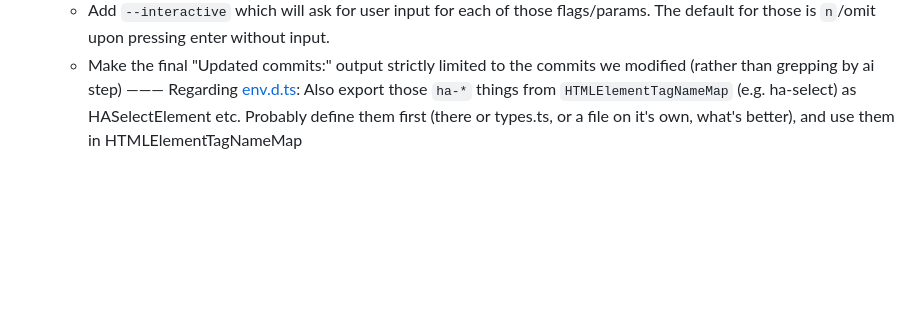
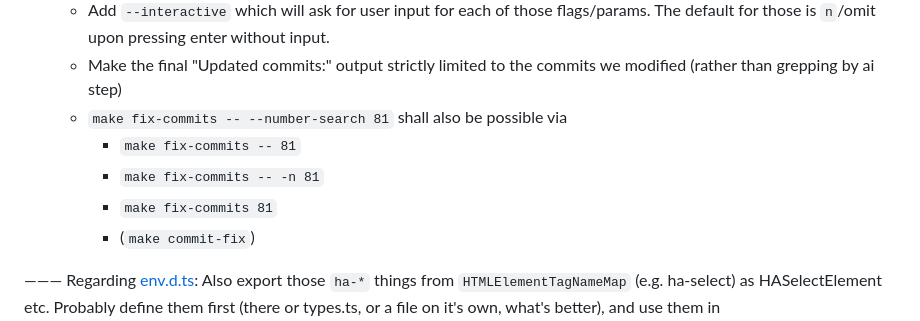
Before and after one commit to luckydonald/hoass_nanoleaf-effect-card, a Markdown page: ai/plugin_template/query.md, the part around the change. Rendered like a GitHub page; blank space fills up the shorter version.

Commit message:
📄TEMPLATE | 🤌 ai: updated query: Have the short writing of `make fix-commits 81`.

```diff
--- a/ai/plugin_template/query.md
+++ b/ai/plugin_template/query.md
@@ -397,5 +397,11 @@ Okay, we need to work on the `eslint --fix` rules:
   - Delay the dry run until after the message input (which will be headlined with a red dry run reminder), so that the messages can be properly calculated, and the real rebase operations are displayed.
   - Add `--interactive` which will ask for user input for each of those flags/params. The default for those is `n`/omit upon pressing enter without input.
   - Make the final "Updated commits:" output strictly limited to the commits we modified (rather than grepping by ai step)
+  - `make fix-commits -- --number-search 81` shall also be possible via
+    - `make fix-commits -- 81`
+    - `make fix-commits -- -n 81`
+    - `make fix-commits 81`
+    - (`make commit-fix`)
+
 ———
 Regarding [env.d.ts](../../frontend_vue/src/env.d.ts): Also export those `ha-*`  things from `HTMLElementTagNameMap` (e.g. ha-select) as HASelectElement etc. Probably define them first (there or types.ts, or a file on it's own, what's better), and use them in HTMLElementTagNameMap
```
